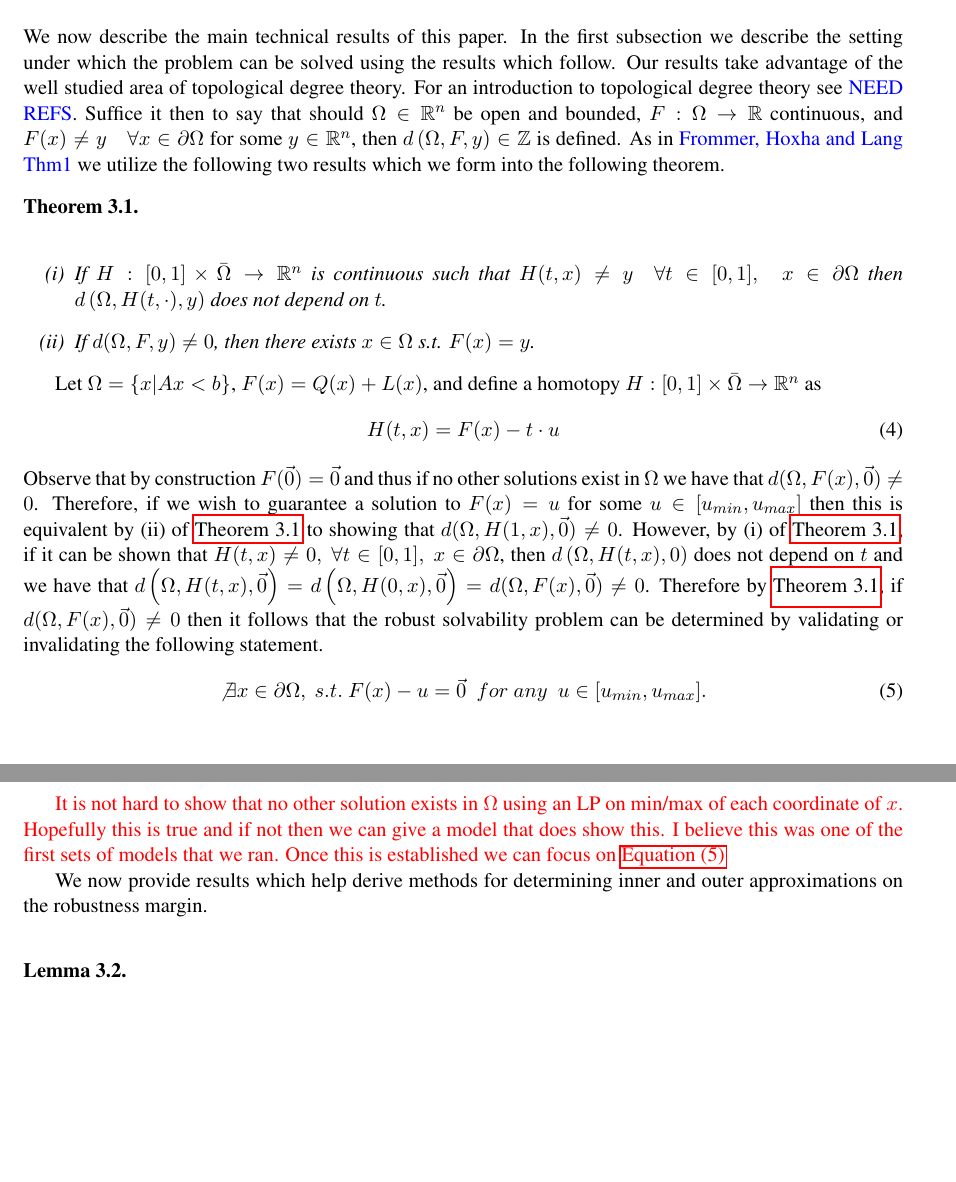
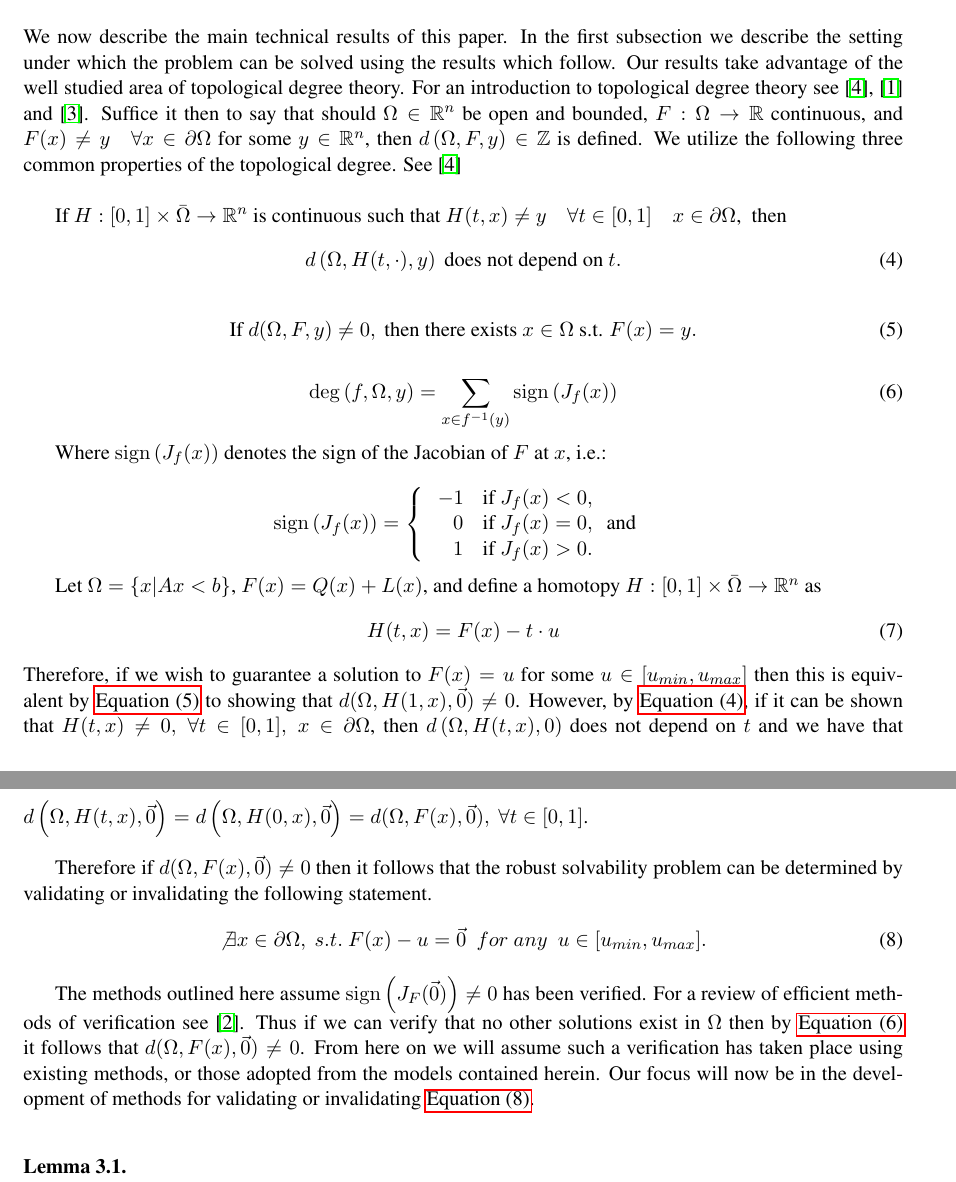
Before and after one commit to mtdaydream/OPF, a LaTeX document (WriteUps/QuadRobustArticle.tex): two parts of pages 2 and 3 of 9 before the commit and two parts of pages 2 and 3 of 10 after it, joined at a grey line, cut so that both start at the same text, the shorter picture padded with empty space. Compiled offline with pdfLaTeX.

Commit message:
Bib and Verification
Added in bib and verification of degree 1 of the funciton

```diff
--- a/WriteUps/QuadRobustArticle.tex
+++ b/WriteUps/QuadRobustArticle.tex
@@ -133,30 +133,46 @@ Determine whether for all values of $u$ satisfying \eqref{eq:uLimits}, the syste
 \end{cdef}
 
 \section{Main technical results}
-We now describe the main technical results of this paper. In the first subsection we describe the setting under which the problem can be solved using the results which follow. Our results take advantage of the well studied area of topological degree theory. For an introduction to topological degree theory see {\color{blue}{NEED REFS}}. Suffice it then to say that should $\Omega\in\mathbb{R}^{n}$ be open and bounded, $F:\Omega\rightarrow \mathbb{R}$ continuous, and $F(x)\neq y \quad \forall x\in\partial\Omega$ for some $y\in\mathbb{R}^n$, then $d\left(\Omega,F,y\right)\in\mathbb{Z}$ is defined.
-As in {\color{blue}{Frommer, Hoxha and Lang Thm1}} we utilize the following two results which we form into the following theorem.
-\begin{thm} \ \\
-\label{thm:Deg}
-\begin{itemize}
-\item[(i)] If $H : [0,1]\times\bar{\Omega}\rightarrow\mathbb{R}^n$ is continuous such that $H(t,x)\neq y \quad \forall t\in[0,1], \quad x\in\partial\Omega$ then $d\left(\Omega,H(t,\cdot),y\right)$ does not depend on $t$.
-\item[(ii)] If $d(\Omega,F,y)\neq 0$, then there exists $x\in\Omega$ s.t. $F(x)=y$.
-\end{itemize}
+We now describe the main technical results of this paper. In the first subsection we describe the setting under which the problem can be solved using the results which follow. Our results take advantage of the well studied area of topological degree theory. For an introduction to topological degree theory see \cite{OrChCh2006}, \cite{fonseca1995degree} and \cite{MoVrYa2002}. Suffice it then to say that should $\Omega\in\mathbb{R}^{n}$ be open and bounded, $F:\Omega\rightarrow \mathbb{R}$ continuous, and $F(x)\neq y \quad \forall x\in\partial\Omega$ for some $y\in\mathbb{R}^n$, then $d\left(\Omega,F,y\right)\in\mathbb{Z}$ is defined.
+We utilize the following three common properties of the topological degree. See \cite{OrChCh2006} \\
 
-\end{thm}
+If $H : [0,1]\times\bar{\Omega}\rightarrow\mathbb{R}^n$ is continuous such that $H(t,x)\neq y \quad \forall t\in[0,1]\quad x\in\partial\Omega$,   \ then
+\begin{equation}\label{eq:Deg1}
+d\left(\Omega,H(t,\cdot),y\right)\text{ does not depend on }t.
+\end{equation}
+
+\begin{equation}\label{eq:Deg2}
+\text{If }d(\Omega,F,y)\neq 0,\text{ then there exists }x\in\Omega\text{ s.t. }F(x)=y.
+\end{equation}
+
+\begin{equation}\label{eq:Deg3}
+\operatorname{deg}\left(f,\Omega,y\right)=\sum\limits_{x\in f^{-1}(y)}\operatorname{sign}\left(J_f(x)\right)
+\end{equation}
+
+Where $\operatorname{sign}\left(J_f(x)\right)$ denotes the sign of the Jacobian of $F$ at $x$, i.e.:
+
+\[\operatorname{sign}\left(J_f(x)\right)=   \left\{
+\begin{array}{ll}
+       \ -1   & \mbox{if } J_f(x)< 0, \\
+      \quad 0 & \mbox{if } J_f(x)= 0,~\mbox{ and } \\
+      \quad 1 & \mbox{if } J_f(x)> 0. \\
+\end{array}
+\right. \]
 
 Let $\Omega=\{x| Ax< b\}$, $F(x)=Q(x)+L(x)$, and define a homotopy $H : [0,1]\times\bar{\Omega}\rightarrow\mathbb{R}^n$ as
 \begin{align}
 H(t,x) = F(x)-t\cdot u \label{eq:Homo}
 \end{align}
-Observe that by construction $F(\vec{0})=\vec{0}$ and thus if no other solutions exist in $\Omega$ we have that $d(\Omega,F(x),\vec{0})\neq 0$. Therefore, if we wish to guarantee a solution to $F(x)=u$ for some $u\in[u_{min},u_{max}]$ then this is equivalent by (ii) of \cref{thm:Deg} to showing that $d(\Omega,H(1,x),\vec{0})\neq 0$. However, by (i) of \cref{thm:Deg}, if it can be shown that $H(t,x)\neq 0, \  \forall t\in[0,1], \  x\in\partial\Omega$, then $d\left(\Omega,H(t,x),0\right)$ does not depend on $t$ and we have that $d\left(\Omega,H(t,x),\vec{0}\right)=d\left(\Omega,H(0,x),\vec{0}\right)=d(\Omega,F(x),\vec{0})\neq 0$. Therefore by \cref{thm:Deg}, if $d(\Omega,F(x),\vec{0})\neq 0$ then it follows that the robust solvability problem can be determined by validating or invalidating the following statement.
+Therefore, if we wish to guarantee a solution to $F(x)=u$ for some $u\in[u_{min},u_{max}]$ then this is equivalent by \cref{eq:Deg2} to showing that $d(\Omega,H(1,x),\vec{0})\neq 0$. However, by \cref{eq:Deg1}, if it can be shown that $H(t,x)\neq 0, \  \forall t\in[0,1], \  x\in\partial\Omega$, then $d\left(\Omega,H(t,x),0\right)$ does not depend on $t$ and we have that $d\left(\Omega,H(t,x),\vec{0}\right)=d\left(\Omega,H(0,x),\vec{0}\right)=d(\Omega,F(x),\vec{0}), \ \forall t\in[0,1]$. \\
+
+Therefore if $d(\Omega,F(x),\vec{0})\neq 0$ then it follows that the robust solvability problem can be determined by validating or invalidating the following statement.
 \begin{align}
 \not\exists x\in\partial\Omega, \ s.t. \ F(x)-u=\vec{0}	 \ \ for \ any \ \ u\in[u_{min},u_{max}]. \label{eq:RSForm}
 \end{align}
 
-{\color{red} It is not hard to show that no other solution exists in $\Omega$ using an LP on min/max of each coordinate of $x$. Hopefully this is true and if not then we can give a model that does show this. I believe this was one of the first sets of models that we ran. Once this is established we can focus on \cref{eq:RSForm} }
+The methods outlined here assume $\operatorname{sign}\left(J_F(\vec{0})\right)\neq 0$ has been verified. For a review of efficient methods of verification see \cite{GRIEWANK2014}. Thus if we can verify that no other solutions exist in $\Omega$ then by \cref{eq:Deg3} it follows that $d(\Omega,F(x),\vec{0})\neq 0$. From here on we will assume such a verification has taken place using existing methods, or those adopted from the models contained herein. Our focus will now be in the development of methods for validating or invalidating \cref{eq:RSForm}.\\
 
 
-We now provide results which help derive methods for determining inner and outer approximations on the robustness margin.\\
 
 \begin{lem} \ \\
 \label{lem:BdOpt}
```
Also changed, not shown: WriteUps/Ref.bib (+44 -0 lines), WriteUps/QuadRobustArticle.tex (9 more changed lines).
